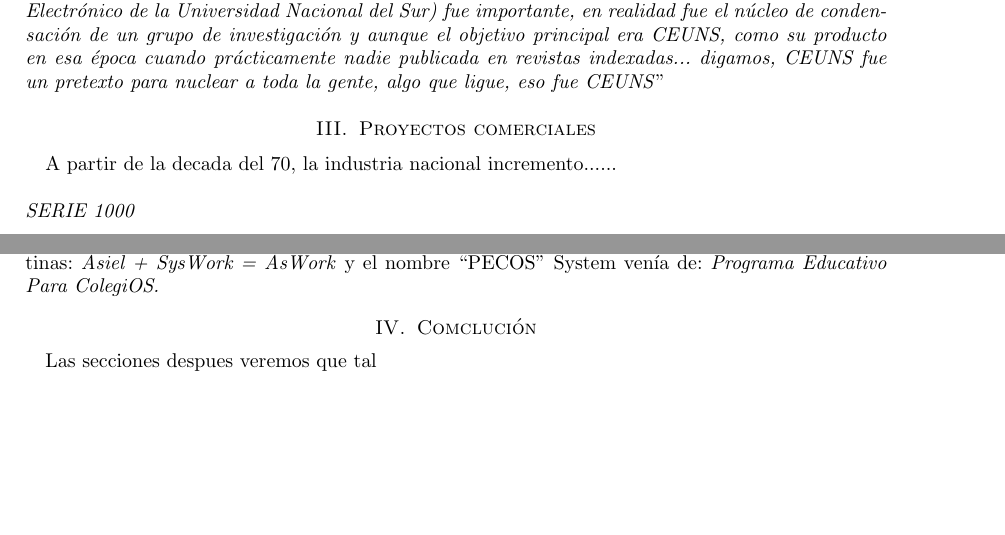
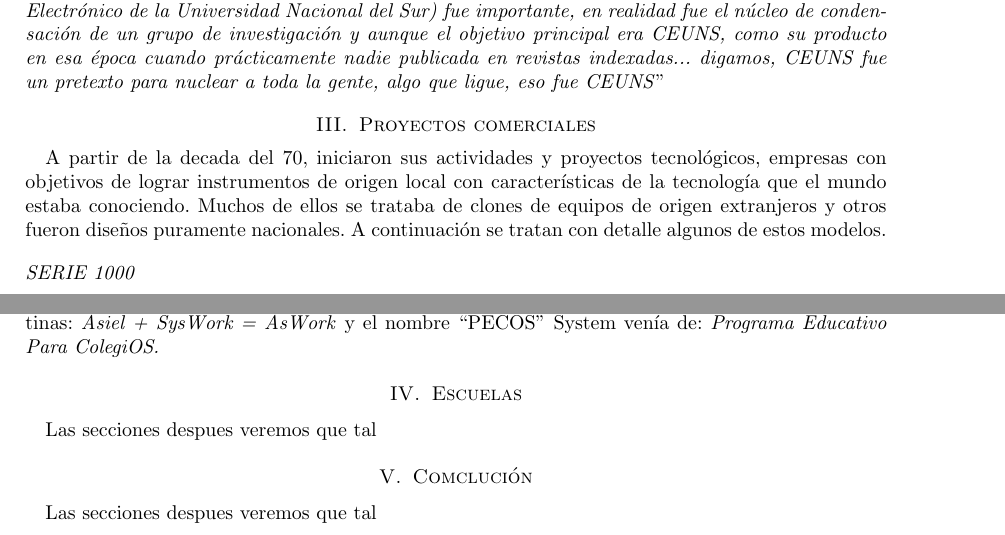
Before and after one commit to gerakilmurray/monografia-hi-unrc, a LaTeX paper (informe/Articulo.tex): two parts of pages 4 and 6 of 7, joined at a grey line, cut so that both start at the same text, the shorter picture padded with empty space. Compiled offline with pdfLaTeX.

Commit message:
modificacion de seccion empresas

```diff
--- a/informe/Articulo.tex
+++ b/informe/Articulo.tex
@@ -146,7 +146,8 @@
 % SECTION: Proyectos comerciales
 %----------------------------------------------------------------------
 \section{Proyectos comerciales}
-A partir de la decada del 70, la industria nacional incremento......
+A partir de la decada del 70, iniciaron sus actividades y proyectos tecnol\'ogicos, empresas con objetivos de lograr instrumentos de origen local con caracter\'isticas de la tecnolog\'ia que el mundo estaba conociendo. Muchos de ellos se trataba de clones de equipos de origen extranjeros y otros fueron diseños puramente nacionales.
+A continuaci\'on se tratan con detalle algunos de estos modelos.
 
 \subsection*{SERIE 1000}
 Este fue uno de los primeros proyectos ambiciosos de una industria argentina en el campo de la computaci\'on digital. El responsable fue la Divisi\'on Electr\'onica  de FATE S.A., en la cual se desempe\~naba como Gerente General el Ing. Roberto Zubieta.
@@ -232,8 +233,8 @@
 %----------------------------------------------------------------------
 % SECTION: Estado del arte
 %----------------------------------------------------------------------
-%\section{Estado del arte}
-%Las secciones despues veremos que tal
+\section{Escuelas }
+Las secciones despues veremos que tal
 
 %----------------------------------------------------------------------
 % SECTION: Desarrollos ficticios
```
